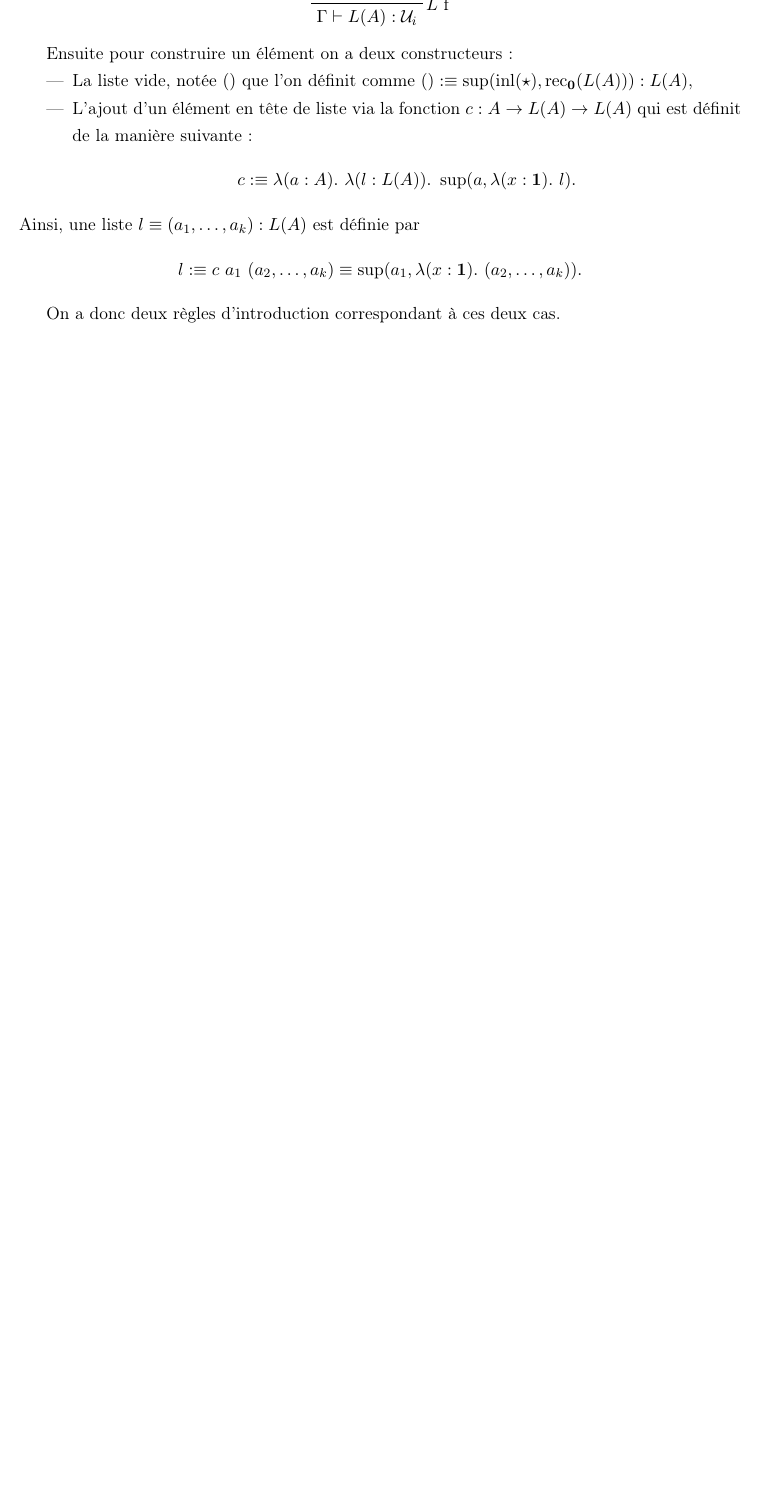
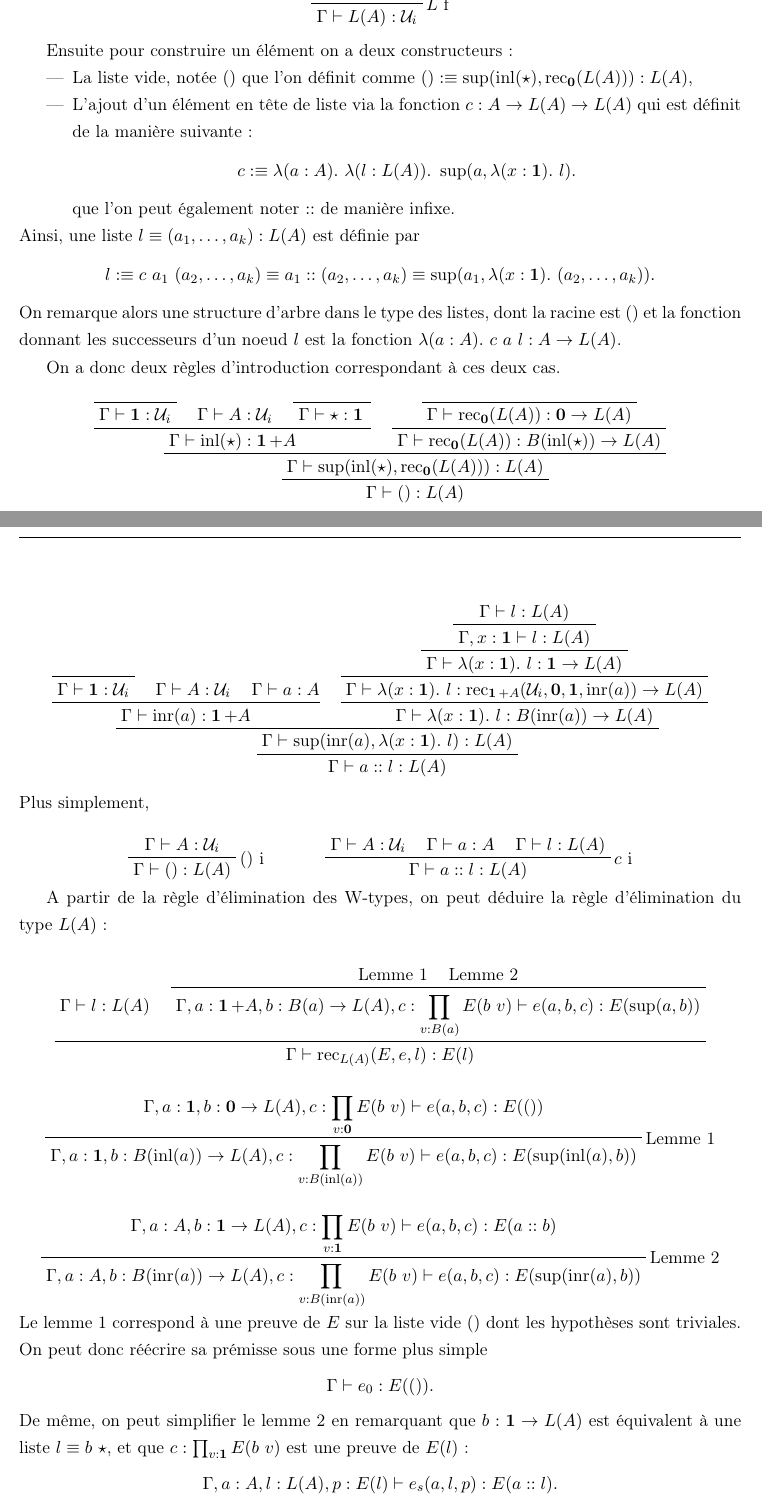
Before and after one commit to daurrian/ter, a LaTeX document (sections/type_theory/construction.tex): part of page 10 of 10 before the commit and two parts of pages 10 and 11 of 12 after it, the two joined at a grey line, cut so that both start at the same text, the shorter picture padded with empty space. Compiled offline with pdfLaTeX.

Commit message:
Ajout regle elim section 1.3.9 Listes

```diff
--- a/sections/type_theory/construction.tex
+++ b/sections/type_theory/construction.tex
@@ -640,8 +640,87 @@
     \item La liste vide, notée $()$ que l'on définit comme $() :\equiv \sup(\inl(\star), \rec_{\0}(L(A))) : L(A)$,
     \item L'ajout d'un élément en tête de liste via la fonction $c : A \fun L(A) \fun L(A)$ qui est définit de la manière suivante :
       $$c :\equiv \lambda(a : A).\ \lambda(l : L(A)).\ \sup(a, \lambda(x : \1).\ l).$$
+      que l'on peut également noter $::$ de manière infixe.
   \end{itemize}
   Ainsi, une liste $l \equiv (a_1, \hdots, a_k) : L(A)$ est définie par
-  $$l :\equiv c\ a_1\ (a_2, \hdots, a_k) \equiv \sup(a_1, \lambda(x : \1).\ (a_2, \hdots, a_k)).$$
+  $$l :\equiv c\ a_1\ (a_2, \hdots, a_k) \equiv a_1 :: (a_2, \hdots, a_k) \equiv \sup(a_1, \lambda(x : \1).\ (a_2, \hdots, a_k)).$$
+  On remarque alors une structure d'arbre dans le type des listes, dont la racine est $()$
+  et la fonction donnant les successeurs d'un noeud $l$ est la fonction $\lambda(a:A).\ c\ a\ l : A \fun L(A)$.
 
   On a donc deux règles d'introduction correspondant à ces deux cas.
+
+  $$
+  \prfinterspace=1.2em
+  \prftree
+    {\prftree
+      {\prftree
+	{\prfaxiom{\Gamma \vdash \1 : \U_i}}
+	{\Gamma \vdash A : \U_i}
+	{\prfaxiom{\Gamma \vdash \star : \1}}
+      {\Gamma \vdash \inl(\star) : \1 + A}}
+      {\prftree
+	{\prfaxiom{\Gamma \vdash \rec_{\0}(L(A)) : \0 \fun L(A)}}
+      {\Gamma\vdash \rec_{\0}(L(A)) : B(\inl(\star)) \fun L(A)}}
+    {\Gamma \vdash \sup(\inl(\star), \rec_{\0}(L(A))) : L(A)}}
+  {\Gamma \vdash () : L(A)}
+  $$
+
+  $$
+    \prfinterspace=1.2em
+    \prftree
+      {\prftree
+	{\prftree
+	  {\prfaxiom{\Gamma \vdash \1 : \U_i}}
+	  {\Gamma \vdash A : \U_i}
+	  {\Gamma \vdash a : A}
+	{\Gamma \vdash \inr(a) : \1 + A}}
+	{\prftree
+	  {\prftree
+	    {\prftree
+	      {\prftree
+		{\Gamma \vdash l : L(A)}
+	      {\Gamma, x : \1 \vdash l : L(A)}}
+	    {\Gamma \vdash \lambda(x:\1).\ l : \1 \fun L(A)}}
+	  {\Gamma \vdash \lambda(x:\1).\ l : \rec_{\1 + A}(\U_i, \0, \1, \inr(a)) \fun L(A)}}
+	{\Gamma \vdash \lambda(x:\1).\ l : B(\inr(a)) \fun L(A)}}
+      {\Gamma \vdash \sup(\inr(a), \lambda(x:\1).\ l) : L(A)}}
+    {\Gamma \vdash a :: l : L(A)}
+  $$
+  Plus simplement,
+
+  $$\prfinterspace=1.2em
+  \begin{array}{cc}
+    \prftree[r]{$()$ i}{\Gamma \vdash A : \U_i}{\Gamma \vdash () : L(A)} \hspace{1cm}
+    & \prftree[r]{$c$ i}{\Gamma \vdash A : \U_i}{\Gamma \vdash a : A}{\Gamma \vdash l : L(A)}{\Gamma \vdash a :: l : L(A)}
+  \end{array}$$
+
+  A partir de la règle d'élimination des W-types, on peut déduire la règle d'élimination du type $L(A)$ :
+
+  $$\prfinterspace=1.2em
+  \prftree
+    {\Gamma \vdash l : L(A)}
+    {\prftree
+      {\text{Lemme 1}}
+      {\text{Lemme 2}}
+    {\Gamma, a : \1 + A, b : B(a) \fun L(A), c : \prod_{v:B(a)}E(b\ v) \vdash e(a, b, c) : E(\sup(a, b))}}
+  {\Gamma \vdash \rec_{L(A)}(E, e, l) : E(l)}
+  \vspace{1em}
+  $$
+  $$\prfinterspace=1.2em
+  \prftree[r]{Lemme 1}
+    {\Gamma, a : \1, b : \0 \fun L(A), c : \prod_{v:\0}E(b\ v) \vdash e(a, b, c) : E(())}
+  {\Gamma, a : \1, b : B(\inl(a)) \fun L(A), c : \prod_{v:B(\inl(a))}E(b\ v) \vdash e(a, b, c) : E(\sup(\inl(a), b))}
+  \vspace{1em}
+  $$
+  $$\prfinterspace=1.2em
+  \prftree[r]{Lemme 2}
+    {\Gamma, a : A, b : \1 \fun L(A), c : \prod_{v: \1}E(b\ v) \vdash e(a, b, c) : E(a :: b)}
+  {\Gamma, a : A, b : B(\inr(a)) \fun L(A), c : \prod_{v:B(\inr(a))}E(b\ v) \vdash e(a, b, c) : E(\sup(\inr(a), b))}
+  $$
+  Le lemme 1 correspond à une preuve de $E$ sur la liste vide $()$ dont les hypothèses sont triviales.
+  On peut donc réécrire sa prémisse sous une forme plus simple
+  $$\Gamma \vdash e_0 : E(()).$$
+  De même, on peut simplifier le lemme 2 en remarquant que $b : \1 \fun L(A)$ est équivalent à une liste $l \equiv b\ \star$,
+  et que $c : \prod_{v:\1}E(b\ v)$ est une preuve de $E(l)$ :
+  $$\Gamma, a : A, l : L(A), p : E(l) \vdash e_s(a, l, p) : E(a :: l).$$
+  On peut aussi réécrire $e$ en le décomposant en $e_0 : E(())$ et $e_s : \prod_{a:A}\prod_{l:L(A)}E(l)$
```
Also changed, not shown: sections/type_theory/construction.tex (12 more changed lines), 1 other file.
